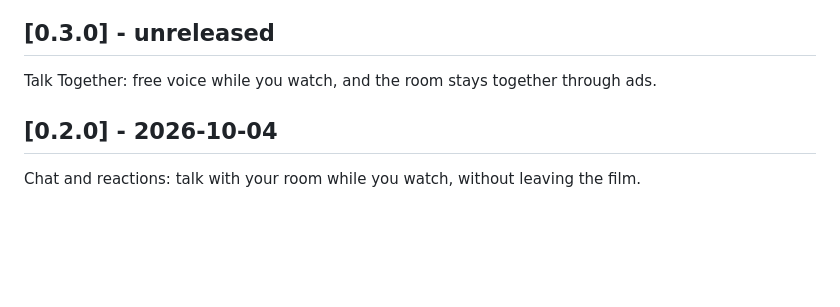
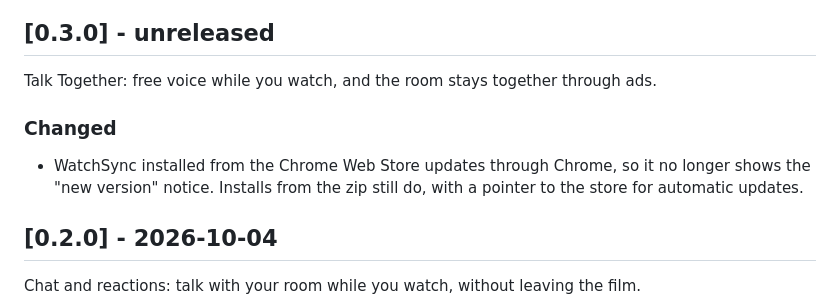
Before and after one commit to SuhaasNv/watchsync, a Markdown page: CHANGELOG.md, the part around the change. Rendered like a GitHub page; blank space fills up the shorter version.

```diff
--- a/CHANGELOG.md
+++ b/CHANGELOG.md
@@ -3,6 +3,9 @@
 ## [0.3.0] - unreleased
 
 Talk Together: free voice while you watch, and the room stays together through ads.
+
+### Changed
+- WatchSync installed from the Chrome Web Store updates through Chrome, so it no longer shows the "new version" notice. Installs from the zip still do, with a pointer to the store for automatic updates.
 
 ## [0.2.0] - 2026-10-04
 
```
Also changed, not shown: docs/RELEASING.md (+10 -3 lines).
